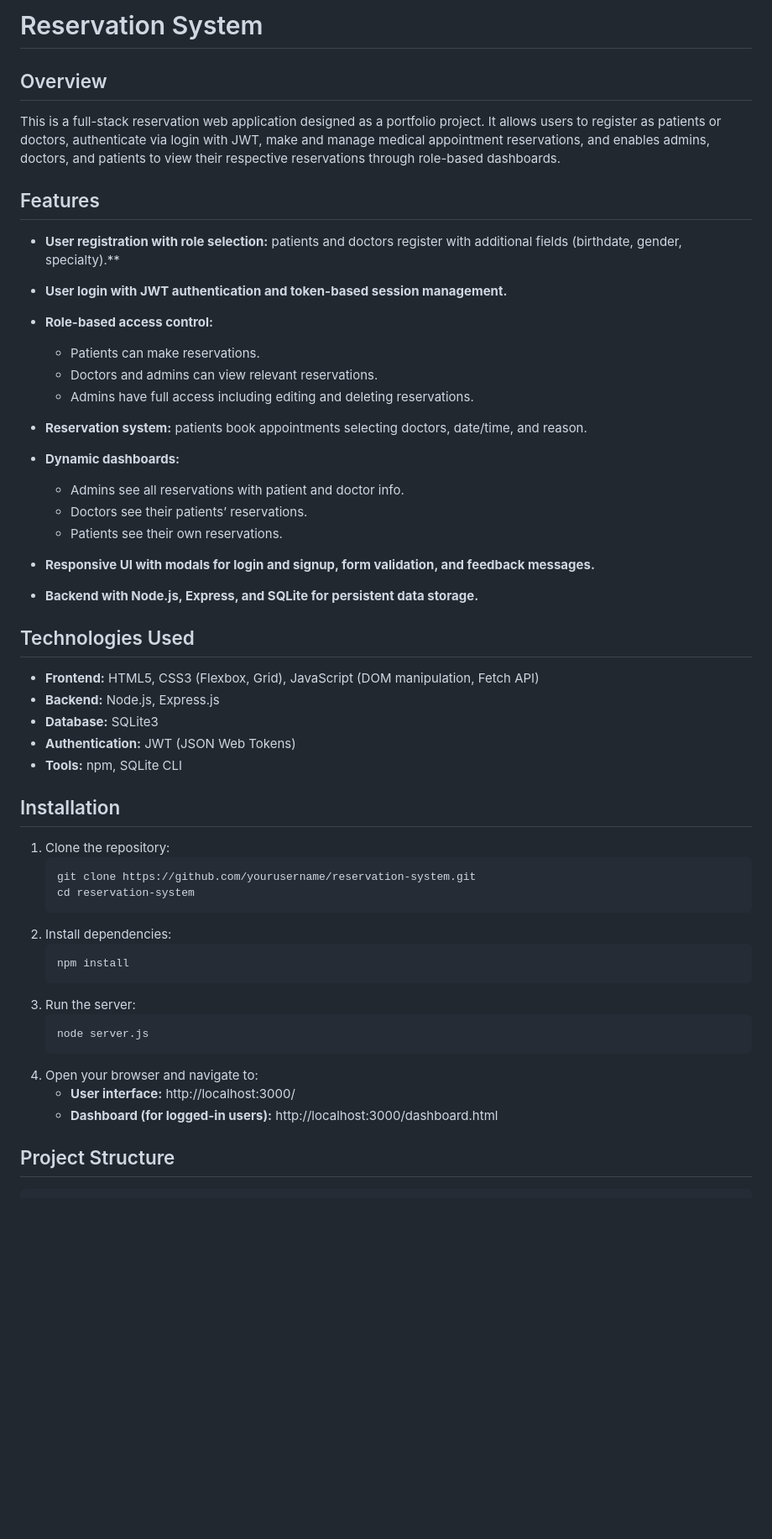
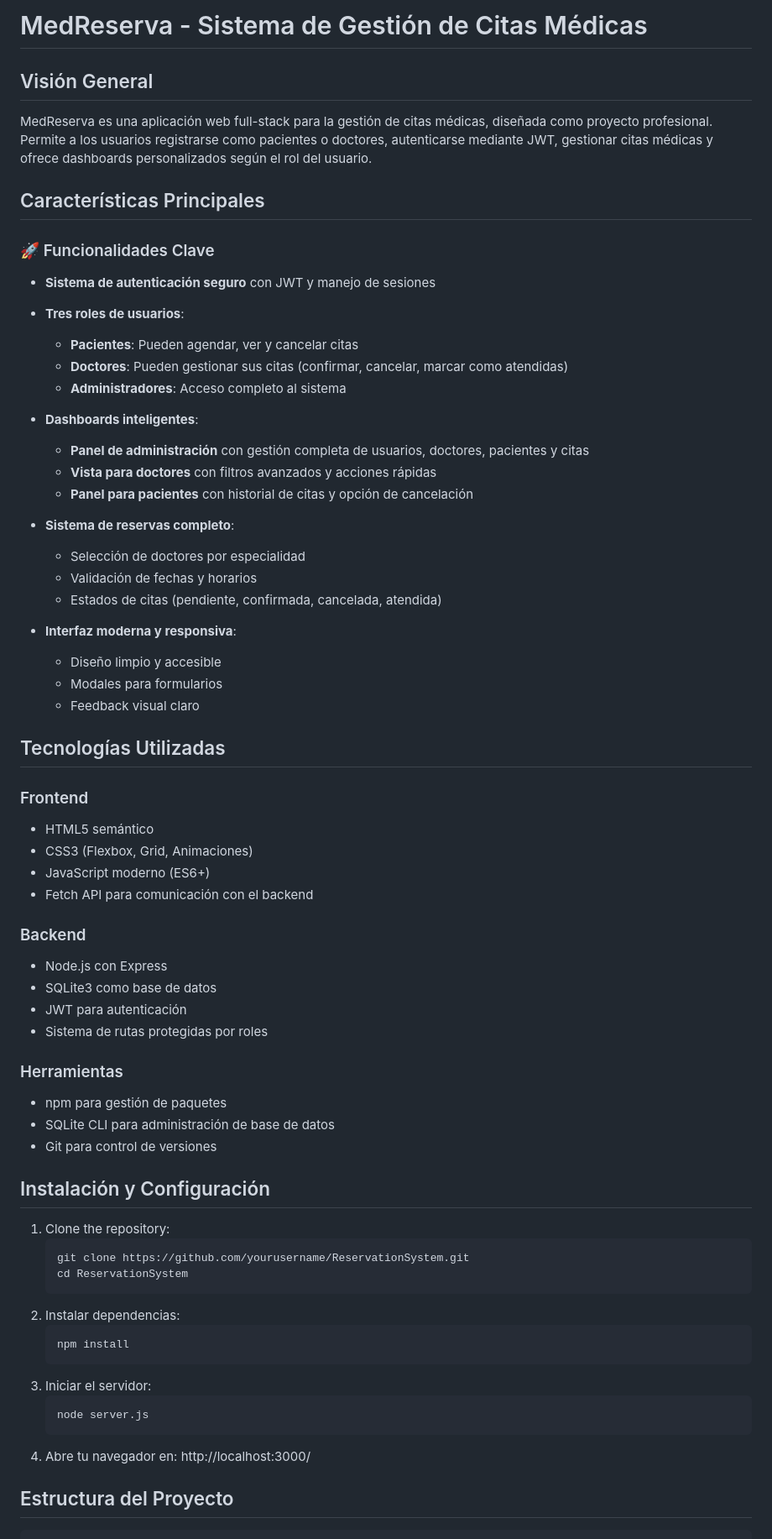
Before and after one commit to juancfaz/MedReserva, a Markdown page: README.md, the part around the change printed below. Shown: that part at 84% size. Rendered like a GitHub page; blank space fills up the shorter version.

````diff
--- a/README.md
+++ b/README.md
@@ -1,54 +1,68 @@
-# Reservation System
+# MedReserva - Sistema de Gestión de Citas Médicas
 
-## Overview
-This is a full-stack reservation web application designed as a portfolio project. It allows users to register as patients or doctors, authenticate via login with JWT, make and manage medical appointment reservations, and enables admins, doctors, and patients to view their respective reservations through role-based dashboards.
+## Visión General
+MedReserva es una aplicación web full-stack para la gestión de citas médicas, diseñada como proyecto profesional. Permite a los usuarios registrarse como pacientes o doctores, autenticarse mediante JWT, gestionar citas médicas y ofrece dashboards personalizados según el rol del usuario.
 
-## Features
-- **User registration with role selection:** patients and doctors register with additional fields (birthdate, gender, specialty).**
+## Características Principales
 
-- **User login with JWT authentication and token-based session management.**
+### 🚀 Funcionalidades Clave
+- **Sistema de autenticación seguro** con JWT y manejo de sesiones
+- **Tres roles de usuarios**:
+  - **Pacientes**: Pueden agendar, ver y cancelar citas
+  - **Doctores**: Pueden gestionar sus citas (confirmar, cancelar, marcar como atendidas)
+  - **Administradores**: Acceso completo al sistema
 
-- **Role-based access control:**
-  - Patients can make reservations.
-  - Doctors and admins can view relevant reservations.
-  - Admins have full access including editing and deleting reservations.
+- **Dashboards inteligentes**:
+  - **Panel de administración** con gestión completa de usuarios, doctores, pacientes y citas
+  - **Vista para doctores** con filtros avanzados y acciones rápidas
+  - **Panel para pacientes** con historial de citas y opción de cancelación
 
-- **Reservation system:** patients book appointments selecting doctors, date/time, and reason.
+- **Sistema de reservas completo**:
+  - Selección de doctores por especialidad
+  - Validación de fechas y horarios
+  - Estados de citas (pendiente, confirmada, cancelada, atendida)
 
-- **Dynamic dashboards:**
-  - Admins see all reservations with patient and doctor info.
-  - Doctors see their patients’ reservations.
-  - Patients see their own reservations.
+- **Interfaz moderna y responsiva**:
+  - Diseño limpio y accesible
+  - Modales para formularios
+  - Feedback visual claro
 
-- **Responsive UI with modals for login and signup, form validation, and feedback messages.**
+## Tecnologías Utilizadas
 
-- **Backend with Node.js, Express, and SQLite for persistent data storage.**
+### Frontend
+- HTML5 semántico
+- CSS3 (Flexbox, Grid, Animaciones)
+- JavaScript moderno (ES6+)
+- Fetch API para comunicación con el backend
 
-## Technologies Used
-- **Frontend:** HTML5, CSS3 (Flexbox, Grid), JavaScript (DOM manipulation, Fetch API)
-- **Backend:** Node.js, Express.js
-- **Database:** SQLite3
-- **Authentication:** JWT (JSON Web Tokens)
-- **Tools:** npm, SQLite CLI
+### Backend
+- Node.js con Express
+- SQLite3 como base de datos
+- JWT para autenticación
+- Sistema de rutas protegidas por roles
 
-## Installation
+### Herramientas
+- npm para gestión de paquetes
+- SQLite CLI para administración de base de datos
+- Git para control de versiones
+
+## Instalación y Configuración
 
 1. Clone the repository:
     ```bash
-    git clone https://github.com/yourusername/reservation-system.git
-    cd reservation-system
+    git clone https://github.com/yourusername/ReservationSystem.git
+    cd ReservationSystem
     ```
-2. Install dependencies:
+2. Instalar dependencias:
     ```bash
     npm install
     ```
-3. Run the server:
+3. Iniciar el servidor:
     ```bash
     node server.js
     ```
-4. Open your browser and navigate to:
-    - **User interface:** http://localhost:3000/
-    - **Dashboard (for logged-in users):** http://localhost:3000/dashboard.html
+4. Abre tu navegador en:
+    http://localhost:3000/
 
-## Project Structure
+## Estructura del Proyecto
 
````
Also changed, not shown: other parts of README.md (+23 -25 lines).
